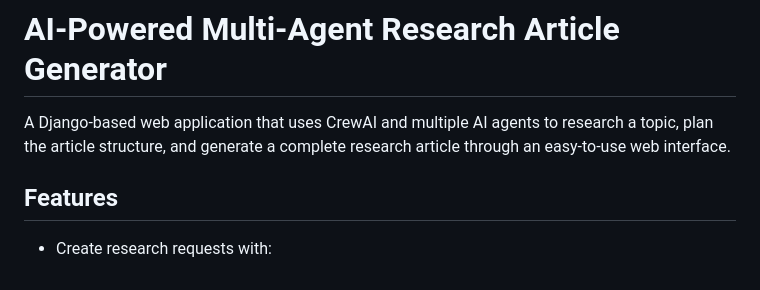
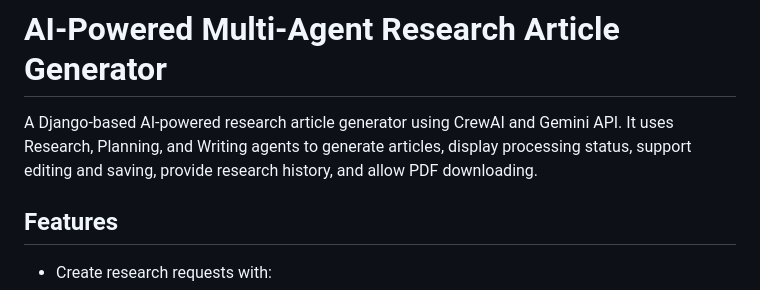
Before and after one commit to SwethaVenkat31/Multi_AI_Agent_Research_Articles, a Markdown page: README.md, the part around the change. GitHub-like rendering.

```diff
--- a/README.md
+++ b/README.md
@@ -1,6 +1,6 @@
 # AI-Powered Multi-Agent Research Article Generator
 
-A Django-based web application that uses CrewAI and multiple AI agents to research a topic, plan the article structure, and generate a complete research article through an easy-to-use web interface.
+A Django-based AI-powered research article generator using CrewAI and Gemini API. It uses Research, Planning, and Writing agents to generate articles, display processing status, support editing and saving, provide research history, and allow PDF downloading.
 
 ## Features
 
```
